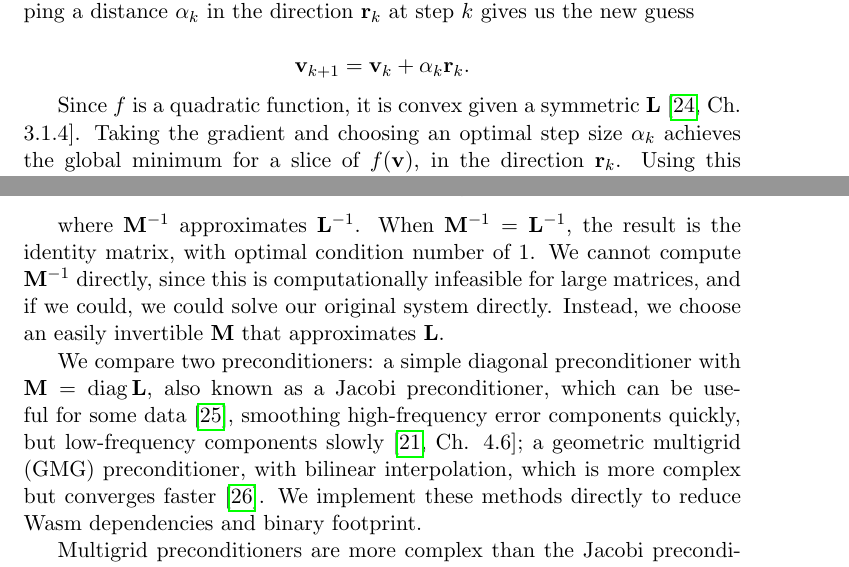
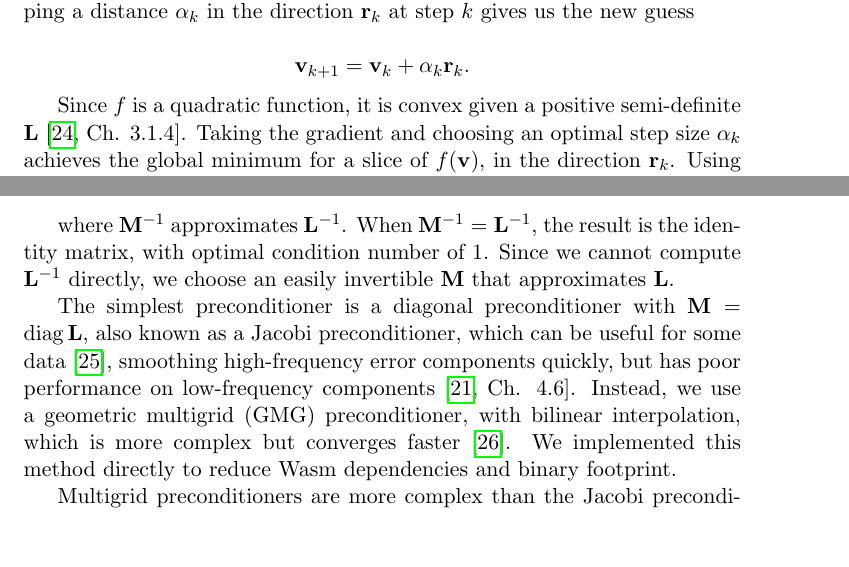
Before and after one commit to asouthgate/wasm-connectivity, a LaTeX paper (docs/paper/main.tex): two parts of pages 5 and 6 of 18, joined at a grey line, cut so that both start at the same text, the shorter picture padded with empty space. Compiled offline with pdfLaTeX.

Commit message:
Correct a few more errors

```diff
--- a/docs/paper/main.tex
+++ b/docs/paper/main.tex
@@ -179,7 +179,7 @@ For an iterative solver, at iteration $k$, the residual $\mathbf{r}_k$ is comput
 \mathbf{v}_{k+1} = \mathbf{v}_{k} + \alpha_k \mathbf{r}_k.
 \]
 
-Since $f$ is a quadratic function, it is convex given a symmetric $\mathbf{L}$ \cite[Ch. 3.1.4]{vandenberghe2004convex}. Taking the gradient and choosing an optimal step size $\alpha_k$ achieves the global minimum for a slice of $f(\mathbf{v})$, in the direction $\mathbf{r}_k$. Using this approach, the next step will be orthogonal to the previous one, since if it were not, the previous one would not have been the furthest (best) possible step. In steepest descent, to get the best step, applying calculus to the energy function it can be shown (see \cite[Ch. 4]{leveque2007finite}) that
+Since $f$ is a quadratic function, it is convex given a positive semi-definite $\mathbf{L}$ \cite[Ch. 3.1.4]{vandenberghe2004convex}. Taking the gradient and choosing an optimal step size $\alpha_k$ achieves the global minimum for a slice of $f(\mathbf{v})$, in the direction $\mathbf{r}_k$. Using this approach, the next step will be orthogonal to the previous one, since if it were not, the previous one would not have been the furthest (best) possible step. In steepest descent, to get the best step, applying calculus to the energy function it can be shown (see \cite[Ch. 4]{leveque2007finite}) that
 
 \[
 \alpha_{k} = \frac{\mathbf{r}_{k}^T \mathbf{r}_k}{\mathbf{r}_k^T \mathbf{L}\mathbf{r}_k}.
@@ -228,15 +228,15 @@ To reduce the condition number and speed up convergence, we solve a transformed
 \]
 
 where $\mathbf{M}^{-1}$ approximates $\mathbf{L}^{-1}$. When $\mathbf{M}^{-1} = \mathbf{L}^{-1}$, the result is the identity matrix, with optimal condition number of $1$.
-We cannot compute $\mathbf{M}^{-1}$ directly, since this is computationally infeasible for large matrices, and if we could, we could solve our original system directly.
-Instead, we choose an easily invertible $\mathbf{M}$ that approximates $\mathbf{L}$.
+Since we cannot compute $\mathbf{L}^{-1}$ directly, we choose an easily invertible $\mathbf{M}$ that approximates $\mathbf{L}$.
 
-We compare two preconditioners: a simple diagonal preconditioner with $\mathbf{M} = \diag{\mathbf{L}}$, also known as a Jacobi preconditioner,
+The simplest preconditioner is a diagonal preconditioner with $\mathbf{M} = \diag{\mathbf{L}}$, also known as a Jacobi preconditioner,
 which can be useful for some data \cite{wathen2015preconditioning},
-smoothing high-frequency error components quickly, but low-frequency components slowly \cite[Ch. 4.6]{leveque2007finite}; a geometric multigrid (GMG) preconditioner,
+smoothing high-frequency error components quickly, but has poor performance on low-frequency components \cite[Ch. 4.6]{leveque2007finite}.
+Instead, we use a geometric multigrid (GMG) preconditioner,
 with bilinear interpolation,
 which is more complex but converges faster \cite{tatebe1993multigrid}.
-We implement these methods directly to reduce Wasm dependencies and binary footprint.
+We implemented this method directly to reduce Wasm dependencies and binary footprint.
 
 Multigrid preconditioners are more complex than the Jacobi preconditioner. After smoothing high-frequency error features
 using a few Jacobi iterations, the remaining low-frequency components are then smoothed using a coarse grid.
```
Also changed, not shown: docs/paper/main.tex (6 more changed lines).
